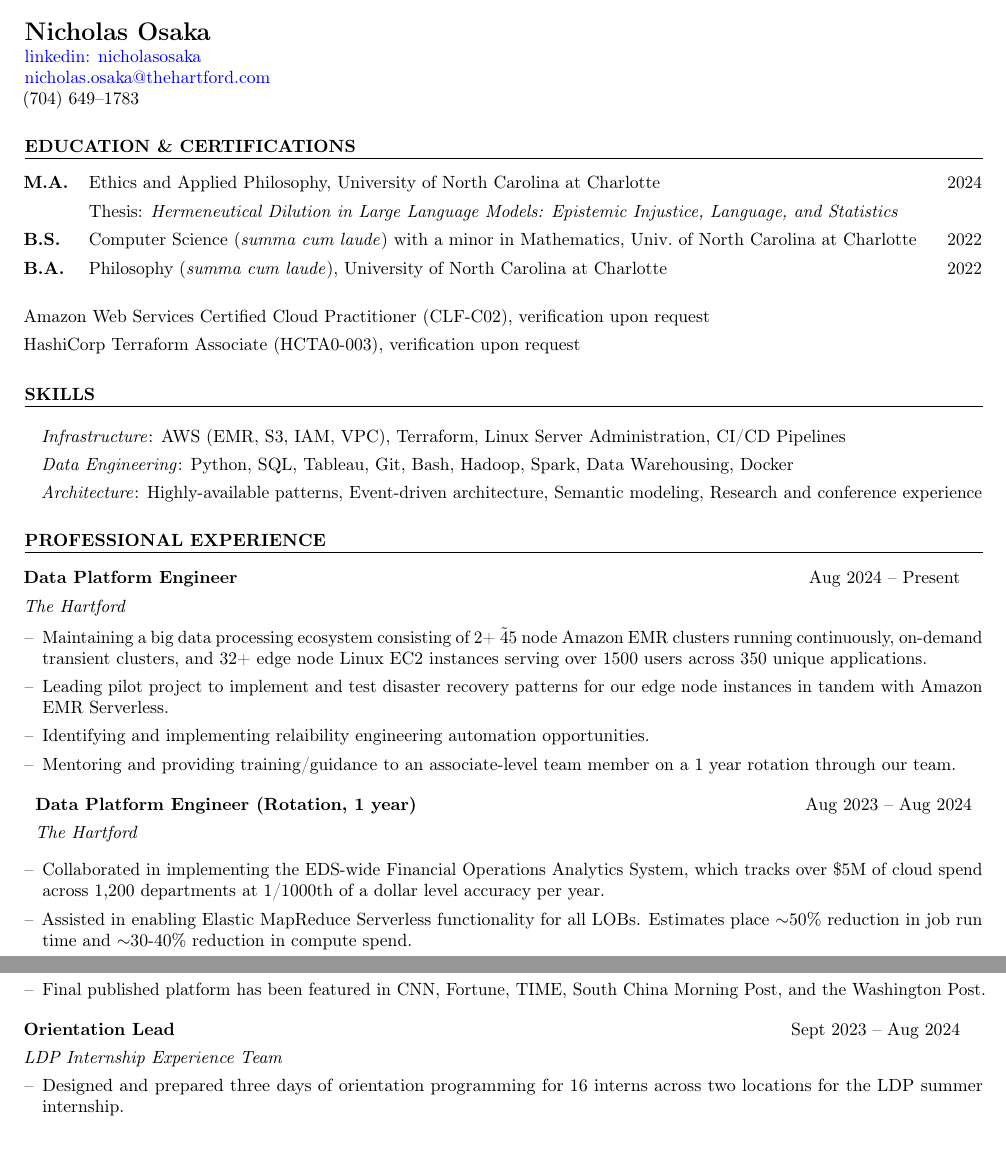
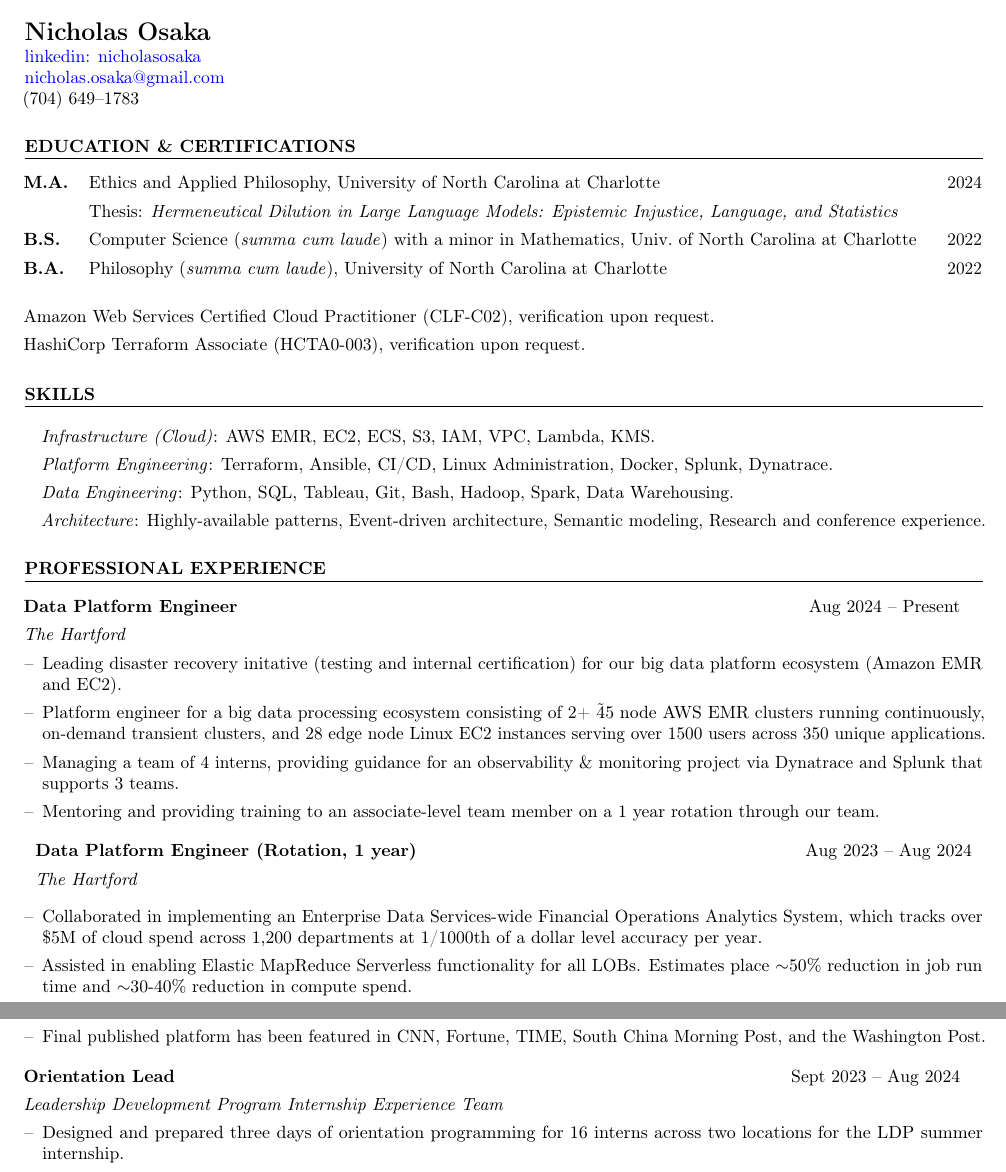
Before and after one commit to nicholasosaka/cv, a LaTeX CV (cv.tex): two parts of pages 1 and 2 of 2, joined at a grey line, cut so that both start at the same text, the shorter picture padded with empty space. Compiled offline with pdfLaTeX.

Commit message:
Update June 2025

```diff
--- a/cv.tex
+++ b/cv.tex
@@ -79,7 +79,7 @@
 \Large{\textbf{\name}}\\
 \normalsize
 \href{https://linkedin.com/in/nicholasosaka}{linkedin: nicholasosaka}\\
-\href{mailto:nicholas.osaka@thehartford.com}{nicholas.osaka@thehartford.com}\\
+\href{mailto:nicholas.osaka@gmail.com}{nicholas.osaka@gmail.com}\\
 (704) 649\textendash{}1783
 
 
@@ -107,8 +107,8 @@
 \begin{tabularx}{\textwidth}{
      >{\raggedright\arraybackslash\hsize=1.97\hsize\linewidth=\hsize}X
      >{\raggedleft\arraybackslash\hsize=0.03\hsize\linewidth=\hsize}X }
-    Amazon Web Services Certified Cloud Practitioner (CLF-C02), verification upon request &\\
-    HashiCorp Terraform Associate (HCTA0-003), verification upon request &\\
+    Amazon Web Services Certified Cloud Practitioner (CLF-C02), verification upon request. &\\
+    HashiCorp Terraform Associate (HCTA0-003), verification upon request. &\\
  \end{tabularx}
 
 \section*{\normalsize{SKILLS}}
@@ -116,9 +116,10 @@
 \noindent\rule{\textwidth}{.5pt}
 \begin{itemize}[label={}, leftmargin=1em]
     \setlength\itemsep{0em}
-    \item \textit{Infrastructure}: AWS (EMR, S3, IAM, VPC), Terraform, Linux Server Administration, CI/CD Pipelines
-    \item \textit{Data Engineering}: Python, SQL, Tableau, Git, Bash, Hadoop, Spark, Data Warehousing, Docker
-    \item \textit{Architecture}: Highly-available patterns, Event-driven architecture, Semantic modeling, Research and conference experience
+    \item \textit{Infrastructure (Cloud)}: AWS EMR, EC2, ECS, S3, IAM, VPC, Lambda, KMS.
+    \item \textit{Platform Engineering}: Terraform, Ansible, CI/CD, Linux Administration, Docker, Splunk, Dynatrace.
+    \item \textit{Data Engineering}: Python, SQL, Tableau, Git, Bash, Hadoop, Spark, Data Warehousing.
+    \item \textit{Architecture}: Highly-available patterns, Event-driven architecture, Semantic modeling, Research and conference experience.
 \end{itemize}
 
 
@@ -138,10 +139,10 @@
 \vspace{-.5em}
 \begin{itemize}[label={--}, leftmargin=1em]
     \setlength\itemsep{0em}
-    \item Maintaining a big data processing ecosystem consisting of 2+~\~45 node Amazon EMR clusters running continuously, on-demand transient clusters, and 32+ edge node Linux EC2 instances serving over 1500 users across 350 unique applications.
-    \item Leading pilot project to implement and test disaster recovery patterns for our edge node instances in tandem with Amazon EMR Serverless.
-    \item Identifying and implementing relaibility engineering automation opportunities.
-    \item Mentoring and providing training/guidance to an associate-level team member on a 1 year rotation through our team.
+    \item Leading disaster recovery initative (testing and internal certification) for our big data platform ecosystem (Amazon EMR and EC2).
+    \item Platform engineer for a big data processing ecosystem consisting of 2+ \~45 node AWS EMR clusters running continuously, on-demand transient clusters, and 28 edge node Linux EC2 instances serving over 1500 users across 350 unique applications.
+    \item Managing a team of 4 interns, providing guidance for an observability \& monitoring project via Dynatrace and Splunk that supports 3 teams.
+    \item Mentoring and providing training to an associate-level team member on a 1 year rotation through our team.
 \end{itemize}
 
 \begin{tabularx}{\textwidth}{
@@ -153,7 +154,7 @@
 \vspace{-.5em}
 \begin{itemize}[label={--}, leftmargin=1em]
     \setlength\itemsep{0em}
-    \item Collaborated in implementing the EDS-wide Financial Operations Analytics System, which tracks over \$5M of cloud spend across 1,200 departments at 1/1000th of a dollar level accuracy per year.
+    \item Collaborated in implementing an Enterprise Data Services-wide Financial Operations Analytics System, which tracks over \$5M of cloud spend across 1,200 departments at 1/1000th of a dollar level accuracy per year.
     \item Assisted in enabling Elastic MapReduce Serverless functionality for all LOBs. Estimates place $\sim$50\% reduction in job run time and $\sim$30-40\% reduction in compute spend.
     \item Identified and remidiated issue with YARN job reporting that caused underreporting by $\sim$40\%. This was critical to ensure validity of reporting data which informs platform investment.
     \item Overhauled issue creation workflow, estimated to eliminate time spent on gathering additional information on $\sim$20-30\% of issue tickets.
@@ -234,7 +235,7 @@
     >{\raggedright\arraybackslash\hsize=1.5\hsize\linewidth=\hsize}X
     >{\raggedleft\arraybackslash\hsize=.5\hsize\linewidth=\hsize}X }
     \textbf{Orientation Lead} & Sept 2023 -- Aug 2024\\
-    \textit{LDP Internship Experience Team} & \\
+    \textit{Leadership Development Program Internship Experience Team} & \\
 \end{tabularx}
 \vspace{-.5em}
 \begin{itemize}[label={--}, leftmargin=1em]
@@ -263,7 +264,7 @@
     >{\raggedright\arraybackslash\hsize=1.5\hsize\linewidth=\hsize}X
     >{\raggedleft\arraybackslash\hsize=.5\hsize\linewidth=\hsize}X }
     \textbf{Engagement Lead} & Sept 2022 -- Sept 2023\\
-    \textit{LDP Internship Experience Team} & \\
+    \textit{Leadership Development Program Internship Experience Team} & \\
 \end{tabularx}
 \vspace{-.5em}
 \begin{itemize}[label={--}, leftmargin=1em]
```
Also changed, not shown: cv.tex (4 more changed lines).
